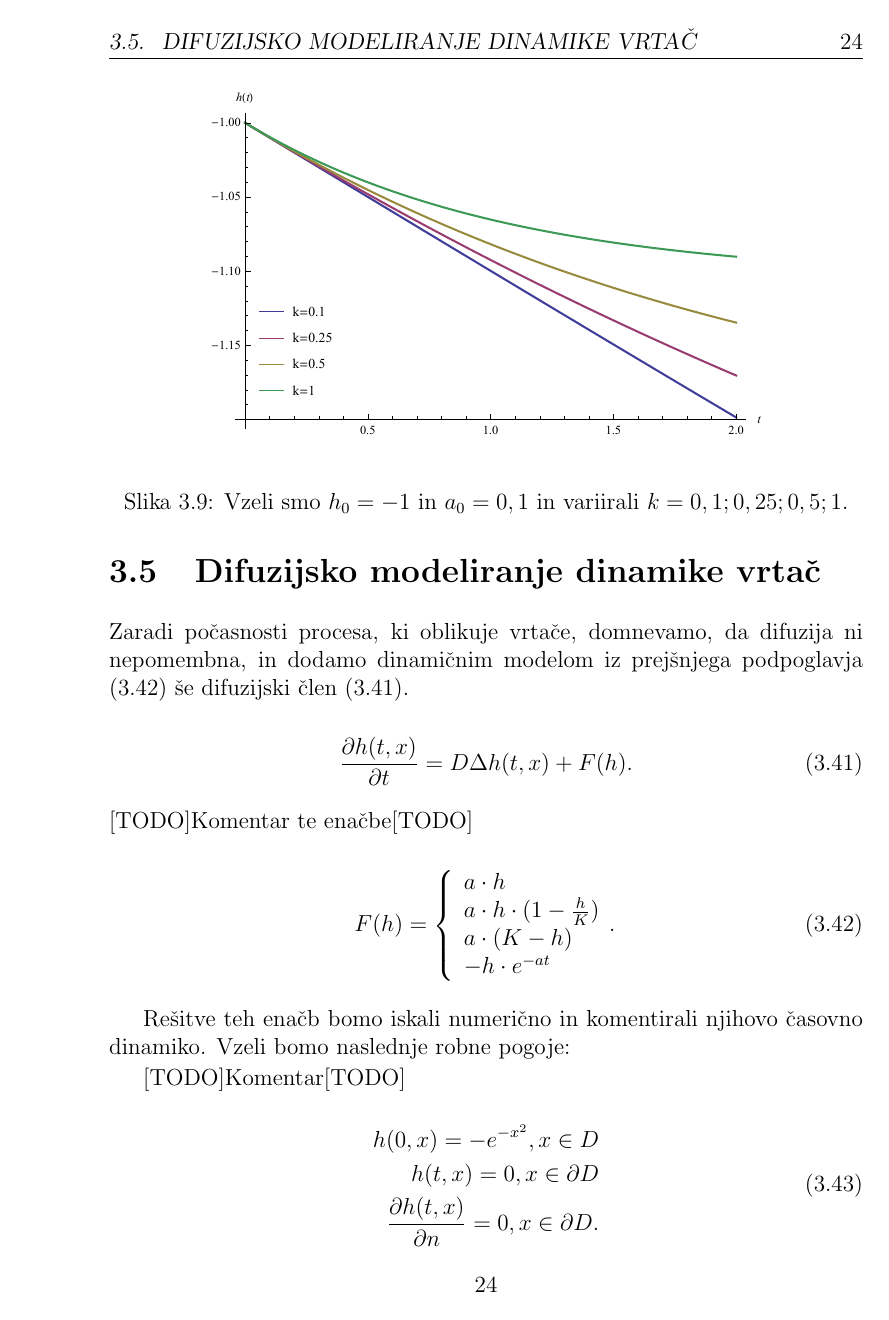
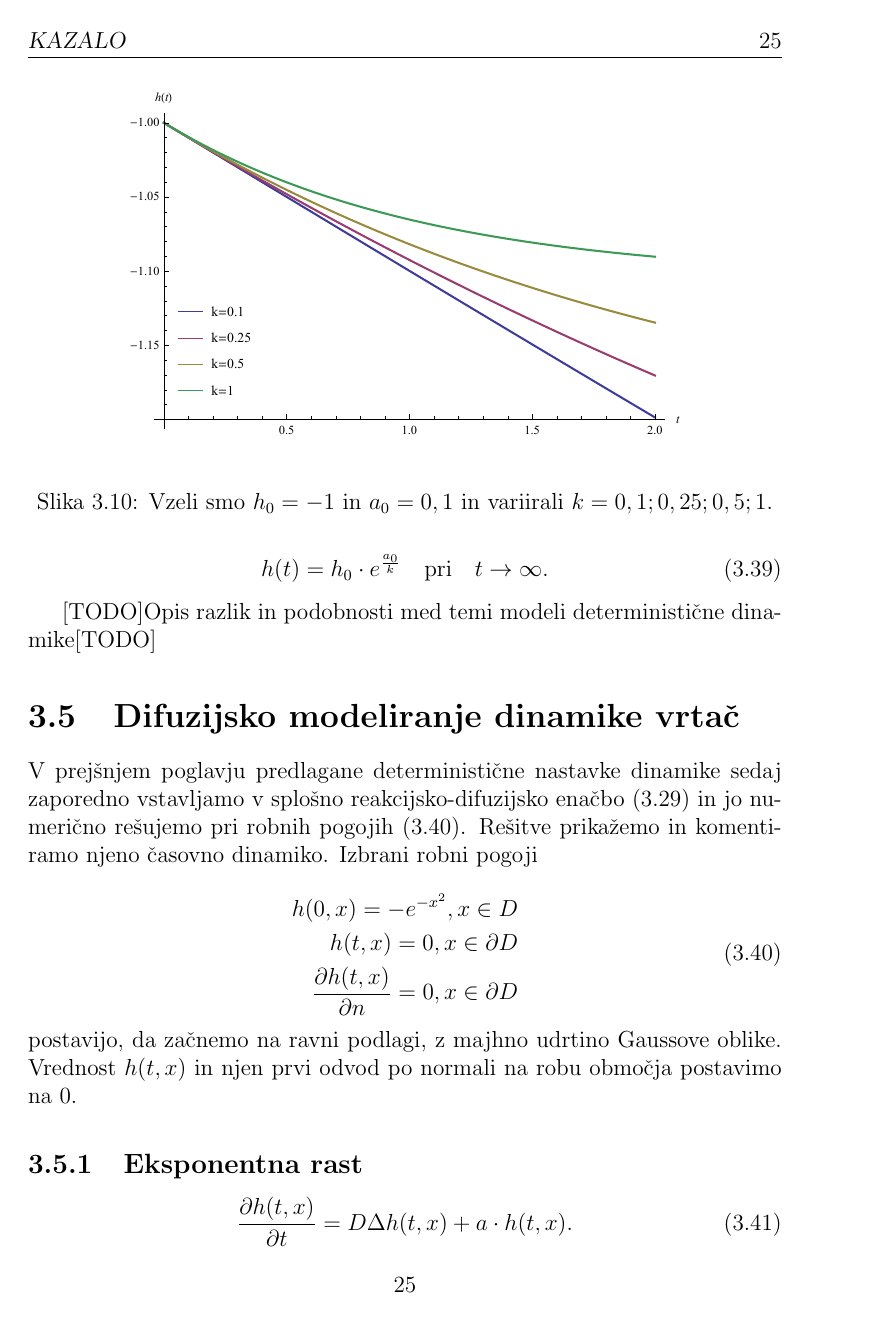
Before and after one commit to rok/Diploma, a LaTeX thesis (Latex/diploma.tex): page 32 of 43 before the commit and page 33 of 45 after it. Compiled offline with pdfLaTeX.

Commit message:
Correctiona

```diff
--- a/Latex/diploma.tex
+++ b/Latex/diploma.tex
@@ -684,35 +689,17 @@ Ima dva dela difuzijsko in deterministično dinamiko.[TODO]
 
     \section{Difuzijsko modeliranje dinamike vrtač}
 
-    Zaradi počasnosti procesa, ki oblikuje vrtače, domnevamo, da difuzija ni nepomembna, in dodamo dinamičnim modelom iz prejšnjega podpoglavja  (\ref{difuzijska-variacije}) še difuzijski člen (\ref{difuzija-splosna}).
+V prejšnjem poglavju predlagane deterministične nastavke dinamike sedaj zaporedno vstavljamo v splošno reakcijsko-difuzijsko enačbo (\ref{dinamicna-splosna}) in jo numerično rešujemo pri robnih pogojih (\ref{rd-robni}). Rešitve prikažemo in komentiramo njeno časovno dinamiko. Izbrani robni pogoji
 
-    \begin{equation}
-      \frac{ \partial h(t,x) }{ \partial t} = D \Delta h(t,x) + F(h).
-      \label{difuzija-splosna}
-    \end{equation}
-[TODO]Komentar te enačbe[TODO]
-
-    \begin{equation}
-      F(h) = \left \{ \begin{array}{lr}
-        a \cdot h \\
-        a \cdot h \cdot (1 - \frac{h}{K}) \\
-        a \cdot (K - h) \\
-        - h \cdot e^{-a t}
-      \end{array} .\right.
-      \label{difuzijska-variacije}
-    \end{equation}
-
-
-    Rešitve teh enačb bomo iskali numerično in komentirali njihovo časovno dinamiko. Vzeli bomo naslednje robne pogoje:
-
-[TODO]Komentar[TODO]
     \begin{equation}
       \begin{aligned}
         h(0,x) =  - e^{-x^2}, x \in D \\
         h(t,x) = 0, x \in \partial D \\
-        \frac{\partial h(t,x)}{\partial n} = 0, x \in \partial D.
+        \frac{\partial h(t,x)}{\partial n} = 0, x \in \partial D
       \end{aligned}
+\label{rd-robni}
     \end{equation}
+postavijo, da začnemo na ravni podlagi, z majhno udrtino Gaussove oblike. Vrednost $h(t,x)$ in njen prvi odvod po normali na robu območja postavimo na $0$.
 
     \subsection{Eksponentna rast}
 
```
Also changed, not shown: Latex/bibliography.bib (+1 -1 lines), Latex/slike/bdep3.jpg (added), Latex/slike/vrtaca-ford-williams.jpg (added), Latex/diploma.tex (47 more changed lines). Lines whose indentation alone changed are shown as unchanged.
